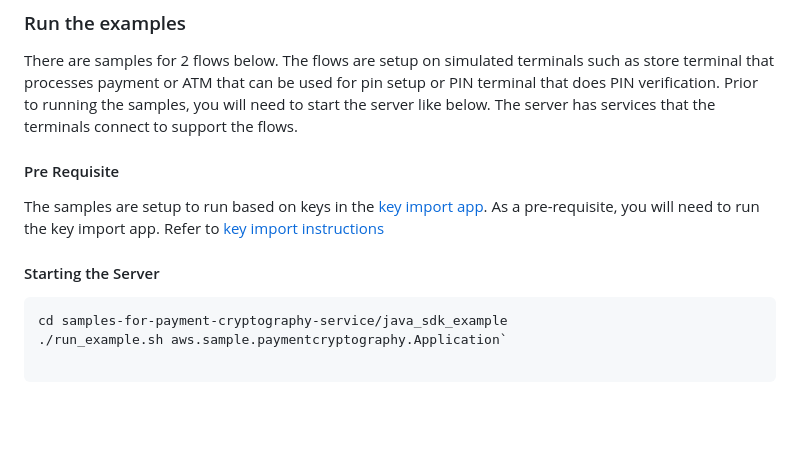
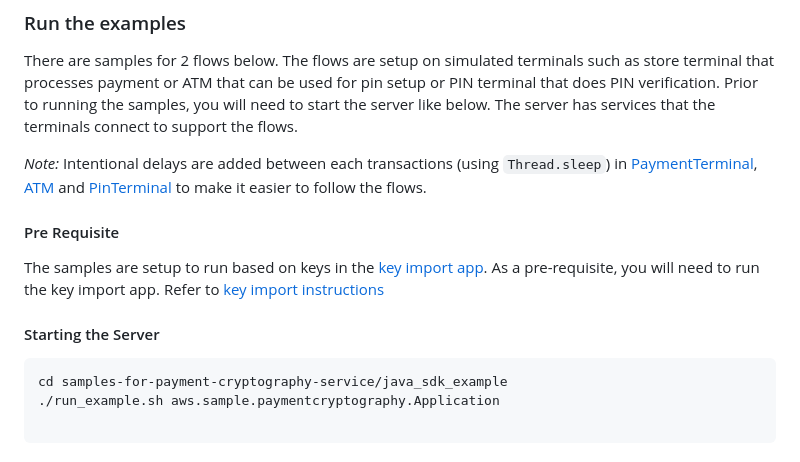
Before and after one commit to aws-samples/samples-for-payment-cryptography-service, a Markdown page: java_sdk_example/README.md, the part around one of its changes. Drawn GitHub-style; blank space fills up the shorter version.

````diff
--- a/java_sdk_example/README.md
+++ b/java_sdk_example/README.md
@@ -33,13 +33,15 @@ export AWS_SESSION_TOKEN=wxyz....
 There are samples for 2 flows below. The flows are setup on simulated terminals such as store terminal that processes payment or ATM that can be used for pin setup or PIN terminal that does PIN verification. Prior to running the samples, you will need to start the server like below.
 The server has services that the terminals connect to support the flows.
 
+*Note:* Intentional delays are added between each transactions (using `Thread.sleep`) in [PaymentTerminal](src/main/java/aws/sample/paymentcryptography/terminal/PaymentTerminal.java), [ATM](src/main/java/aws/sample/paymentcryptography/terminal/ATM.java) and [PinTerminal](src/main/java/aws/sample/paymentcryptography/terminal/PinTerminal.java) to make it easier to follow the flows.
+
 #### Pre Requisite
 The samples are setup to run based on keys in the [key import app](../key-import-export/import_app/apc_demo_keysetup.py). As a pre-requisite, you will need to run the key import app. Refer to [key import instructions](../key-import-export/import_app/Readme.md)
 
 #### Starting the Server
 ```
 cd samples-for-payment-cryptography-service/java_sdk_example
-./run_example.sh aws.sample.paymentcryptography.Application`
+./run_example.sh aws.sample.paymentcryptography.Application
 
 ```
 
````
Also changed, not shown: other parts of java_sdk_example/README.md (+5 -5 lines), README.md (+12 -8 lines), flows/PaymentCryptographyServiceFlows-Pin Terminal Pin Verification Flow (DUKPT).jpg, flows/PaymentCryptographyServiceFlows-Pin Terminal Set Pin Flow (PEK).jpg, 2 other files.
